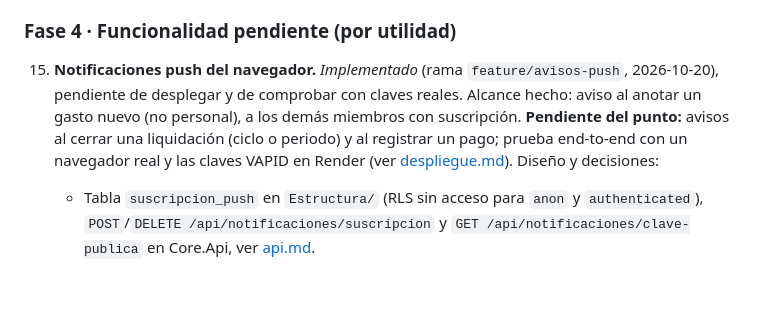
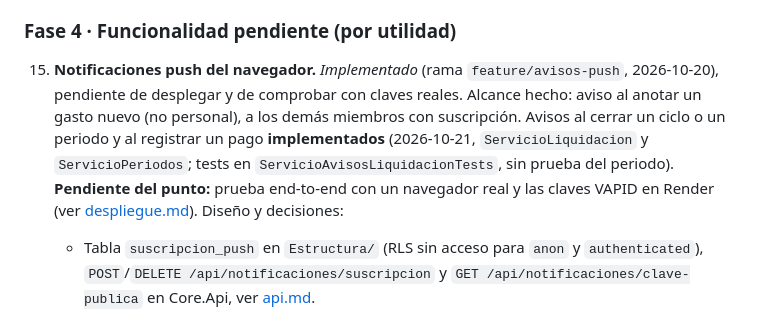
Before and after one commit to mallenera/miparte, a Markdown page: docs/plan-de-accion.md, the part around the change. GitHub-like rendering; blank space fills up the shorter version.

```diff
--- a/docs/plan-de-accion.md
+++ b/docs/plan-de-accion.md
@@ -76,7 +76,7 @@ Las fases van en orden de prioridad. Cada ítem indica su criterio de hecho.
 
 ### Fase 4 · Funcionalidad pendiente (por utilidad)
 
-15. **Notificaciones push del navegador.** *Implementado* (rama `feature/avisos-push`, 2026-10-20), pendiente de desplegar y de comprobar con claves reales. Alcance hecho: aviso al anotar un gasto nuevo (no personal), a los demás miembros con suscripción. **Pendiente del punto:** avisos al cerrar una liquidación (ciclo o periodo) y al registrar un pago; prueba end-to-end con un navegador real y las claves VAPID en Render (ver [despliegue.md](despliegue.md#avisos-del-navegador-claves-vapid)). Diseño y decisiones:
+15. **Notificaciones push del navegador.** *Implementado* (rama `feature/avisos-push`, 2026-10-20), pendiente de desplegar y de comprobar con claves reales. Alcance hecho: aviso al anotar un gasto nuevo (no personal), a los demás miembros con suscripción. Avisos al cerrar un ciclo o un periodo y al registrar un pago **implementados** (2026-10-21, `ServicioLiquidacion` y `ServicioPeriodos`; tests en `ServicioAvisosLiquidacionTests`, sin prueba del periodo). **Pendiente del punto:** prueba end-to-end con un navegador real y las claves VAPID en Render (ver [despliegue.md](despliegue.md#avisos-del-navegador-claves-vapid)). Diseño y decisiones:
     - Tabla `suscripcion_push` en `Estructura/` (RLS sin acceso para `anon` y `authenticated`), `POST`/`DELETE /api/notificaciones/suscripcion` y `GET /api/notificaciones/clave-publica` en Core.Api, ver [api.md](api.md#312-avisos-del-navegador).
     - El caso de uso encola el aviso (`IPublicadorNotificaciones`, sin esperar); el envío es un servicio en segundo plano de Core.Api con la librería `WebPush`. Claves VAPID solo por entorno.
     - El aviso no va al pagador: la API no sabe quién anota el gasto, así que se excluye a quien lo paga. Si lo anota otra persona, el pagador no se entera.
```
Also changed, not shown: docs/api.md (+1 -1 lines).
